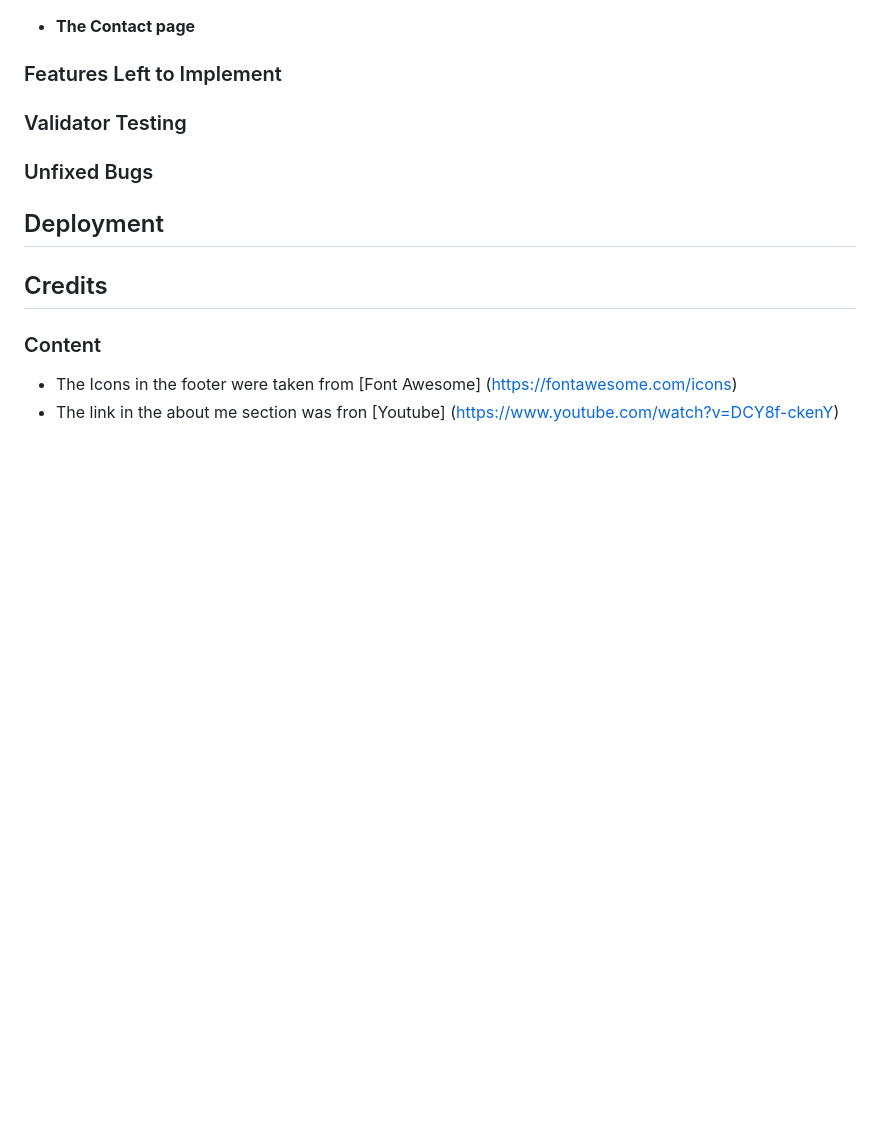
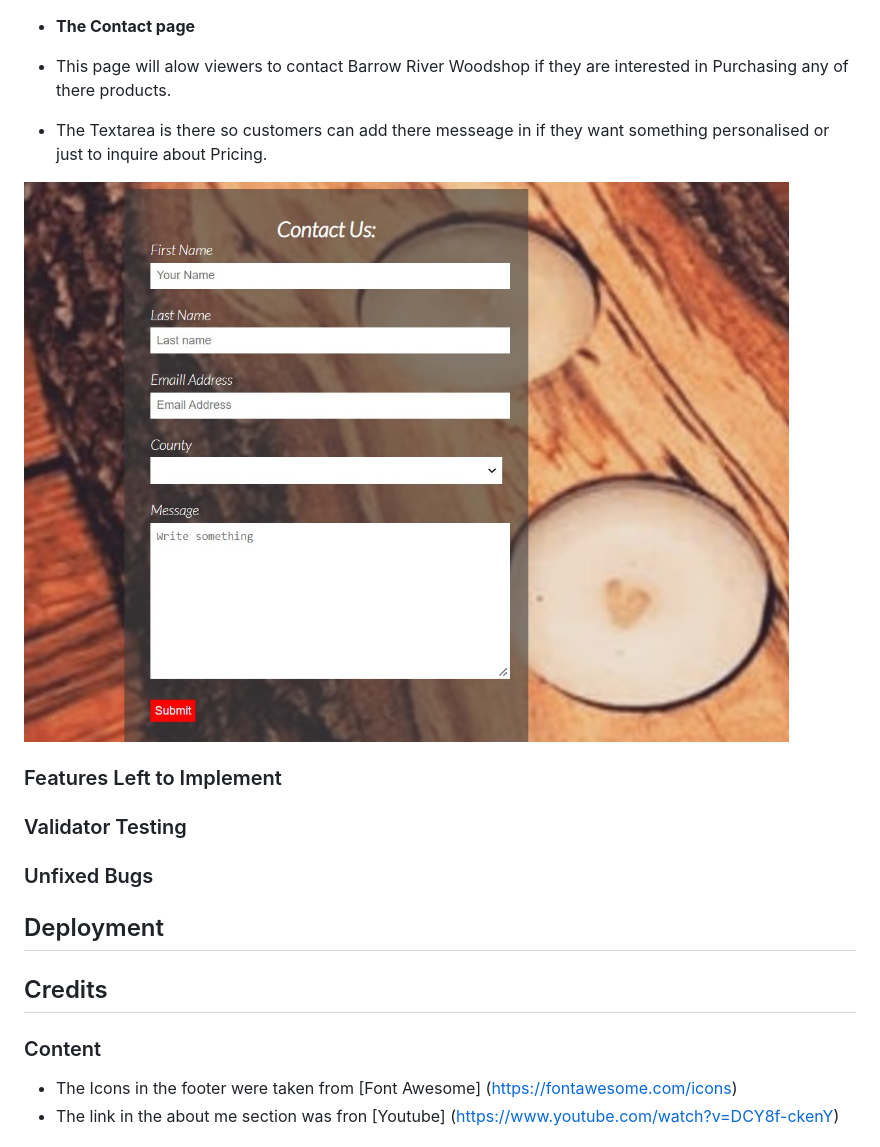
Before and after one commit to Jshannon2310/Barrow-River-Woodshop-Design, a Markdown page: README.md, the part around the change printed below. GitHub-like rendering; pictures changed too: assets/images/contact-page.jpg (added); blank space fills up the shorter version.

```diff
--- a/README.md
+++ b/README.md
@@ -26,4 +41,9 @@
 - __The Contact page__
+
+- This page will alow viewers to contact Barrow River Woodshop if they are interested in Purchasing any of there products.
+- The Textarea is there so customers can add there messeage in if they want something personalised or just to inquire about Pricing.
+
+![Contact page](assets/images/contact-page.jpg)
 
 ### Features Left to Implement
 
```
Also changed, not shown: other parts of README.md (+17 -2 lines), assets/images/about-us.jpg (added), assets/images/footer.jpg (added), assets/images/products.jpg (added), 1 other file.
